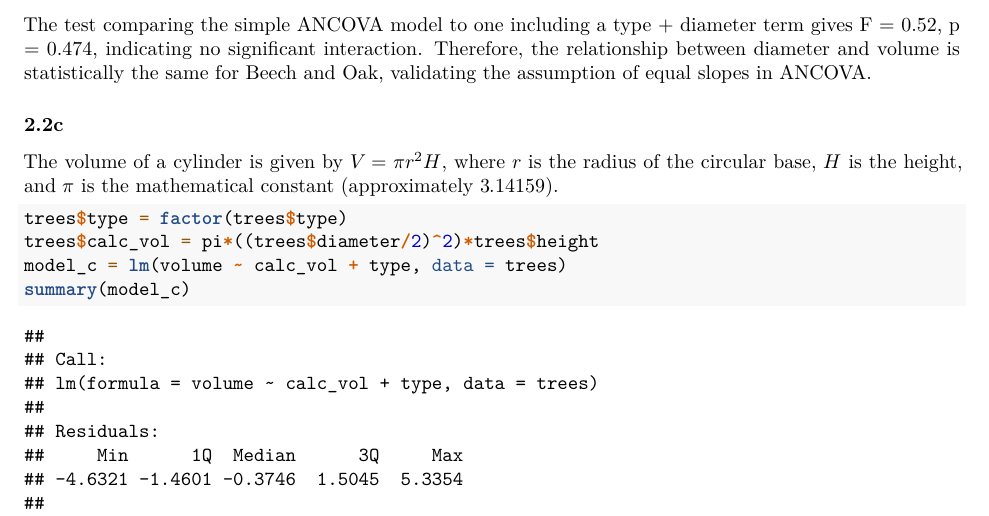
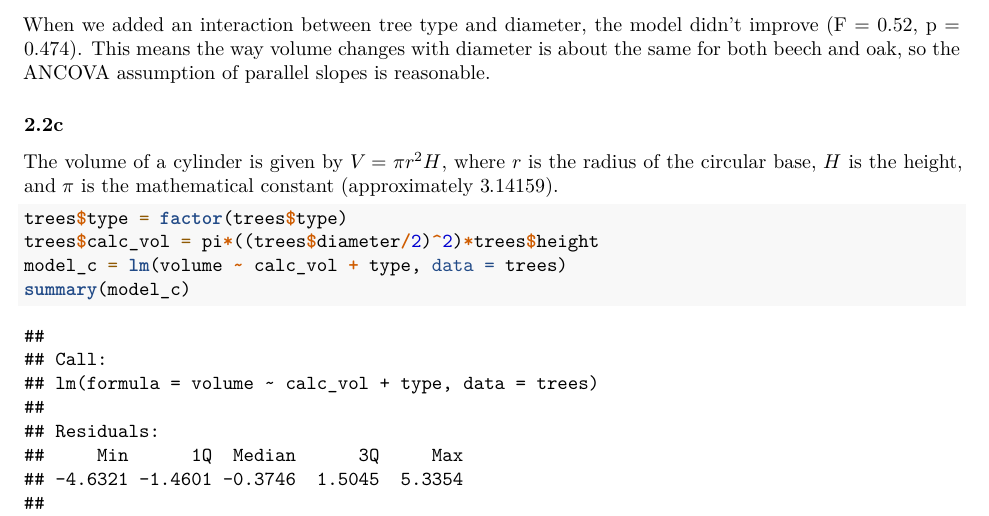
Before and after one commit to VanshitaSharmaKumar/Assignment-2-SSO, an R Markdown document (assignment2.Rmd): part of page 6 of 9, cut at the place of the change. Rendered offline with R 4.5, knitr and Pandoc, then LaTeX, with nearby package versions.

Commit message:
Update assignment2.Rmd

````diff
--- a/assignment2.Rmd
+++ b/assignment2.Rmd
@@ -165,7 +165,7 @@ The scatterplot shows that volume increases linearly with diameter for both tree
 model_interaction <- lm(volume ~ type * diameter + height, data = data)
 anova(model_b, model_interaction)
 ```
-The test comparing the simple ANCOVA model to one including a type + diameter term gives F = 0.52, p = 0.474, indicating no significant interaction. Therefore, the relationship between diameter and volume is statistically the same for Beech and Oak, validating the assumption of equal slopes in ANCOVA.
+When we added an interaction between tree type and diameter, the model didn’t improve (F = 0.52, p = 0.474). This means the way volume changes with diameter is about the same for both beech and oak, so the ANCOVA assumption of parallel slopes is reasonable.
 
 ### 2.2c
 The volume of a cylinder is given by \(V = \pi r^{2} H\), where \(r\) is the radius of the circular base, \(H\) is the height, and \(\pi\) is the mathematical constant (approximately \(3.14159\)).
````
